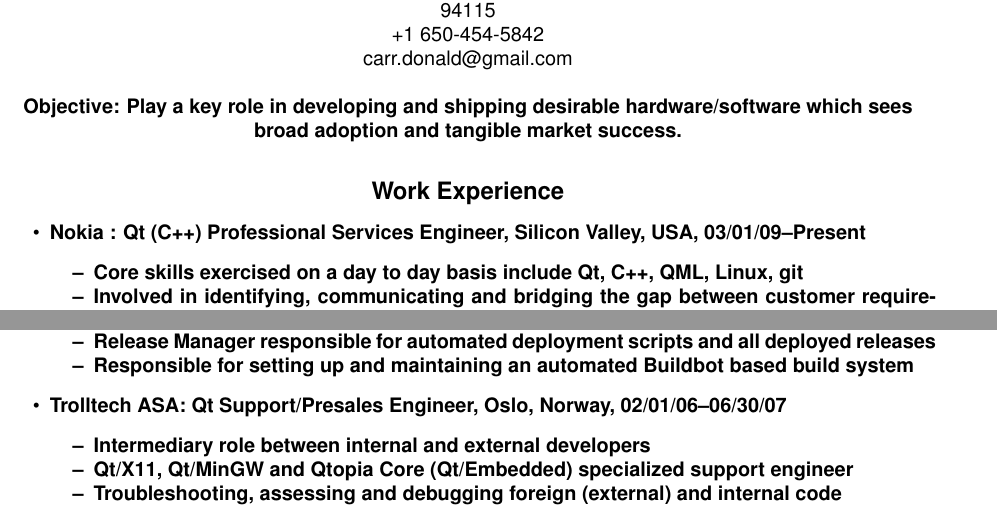
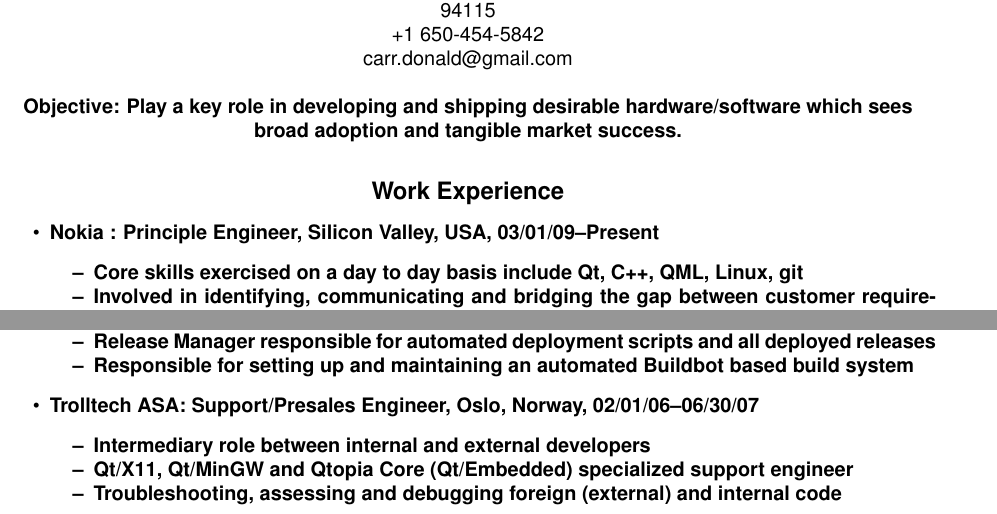
Before and after one commit to sirspudd/cv, a LaTeX CV (donald-carr-cv.tex): two parts of page 1 of 2, joined at a grey line, cut so that both start at the same text. Compiled offline with pdfLaTeX.

Commit message:
Its a hard knock life
Change-Id: I422d611cbf597d483ebeecaa5f0b0e07946f7cf5

```diff
--- a/donald-carr-cv.tex
+++ b/donald-carr-cv.tex
@@ -4,6 +4,7 @@
 \usepackage{setspace}
 \usepackage{mdwlist}
 \singlespacing
+\pagestyle{empty}
 \renewcommand{\familydefault}{\sfdefault}
 \begin{document}
 
@@ -28,7 +29,7 @@
 
 \subsection*{Work Experience}
 \begin{itemize}
-    \item{{\bf Nokia }: Qt (C++) Professional Services Engineer, Silicon Valley, USA, 03/01/09--Present }
+    \item{{\bf Nokia }: Principle Engineer, Silicon Valley, USA, 03/01/09--Present }
 \begin{itemize*}
     \item{Core skills exercised on a day to day basis include Qt, C++, QML, Linux, git}
     \item{Involved in identifying, communicating and bridging the gap between customer requirements, common/likely Qt pain points and the inherent capabilities/limitations/quirks of a variety of embedded boards/devices from vendors such as Broadcom, Sigma Designs, Intel, TI, Freescale, Trident, Nvidia and AMLogic (all of whom I have worked directly with)}
@@ -51,7 +52,7 @@
     \item{Responsible for setting up and maintaining an automated Buildbot based build system}
 \end{itemize*}
 
-\item{{\bf Trolltech ASA}: Qt Support/Presales Engineer, Oslo, Norway, 02/01/06--06/30/07 }
+\item{{\bf Trolltech ASA}: Support/Presales Engineer, Oslo, Norway, 02/01/06--06/30/07 }
 \begin{itemize*}
     \item{Intermediary role between internal and external developers}
     \item{Qt/X11, Qt/MinGW and Qtopia Core (Qt/Embedded) specialized support engineer}
```
Also changed, not shown: donald-carr-cv.tex (2 more changed lines).
